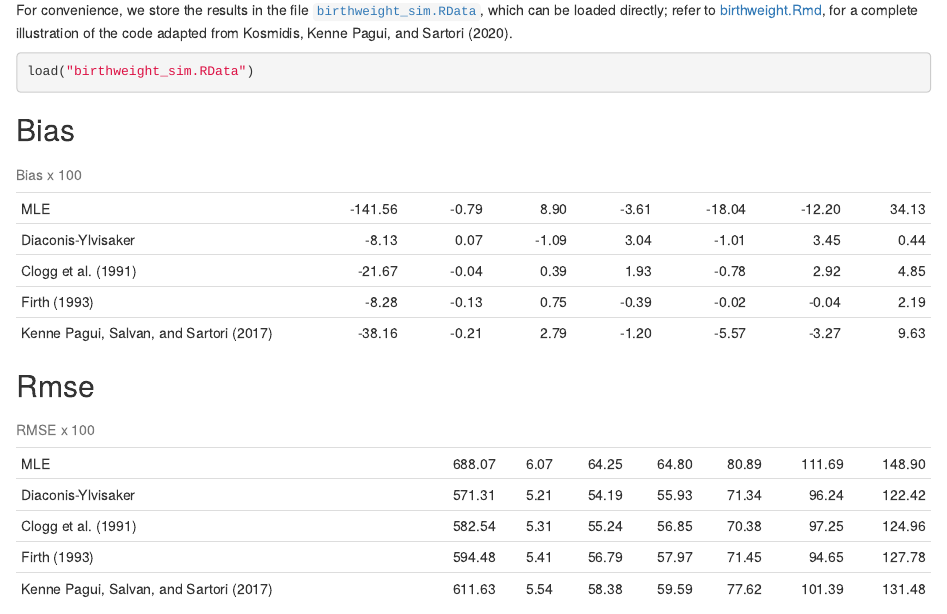
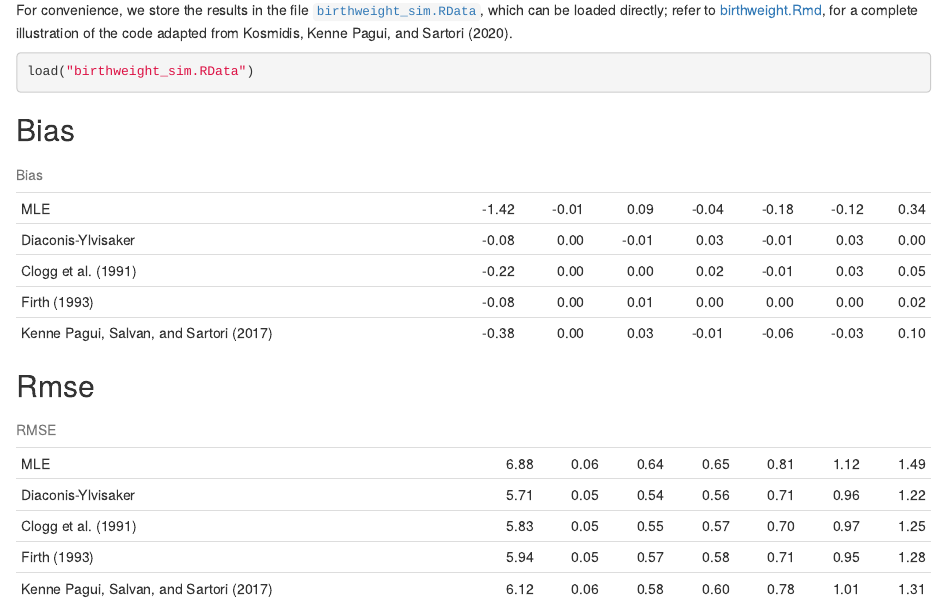
Before and after one commit to tommasorigon/logistic-bias-reduction, an R Markdown document (BIRTHWEIGHT/birthweight.Rmd): the page in a window 1100 px wide, from 1420 px down. Rendered offline with R 4.5, knitr and Pandoc, with nearby package versions; some code elsewhere in the file could not run offline.

Commit message:
bias and rmse in the original scale

````diff
--- a/BIRTHWEIGHT/birthweight.Rmd
+++ b/BIRTHWEIGHT/birthweight.Rmd
@@ -200,13 +200,13 @@ colnames(bias.beta) <- colnames(mse.beta) <-  c("MLE", "Diaconis-Ylvisaker", "@C
 ## Bias
 
 ```{r bias,echo=F}
-kable(t(bias.beta*100), digits = 2, caption = "Bias x 100")
+kable(t(bias.beta), digits = 2, caption = "Bias")
 ```
 
 ## Rmse
 
 ```{r rmse,echo=F}
-kable(t(sqrt(mse.beta)*100), digits = 2, caption = "RMSE x 100")
+kable(t(sqrt(mse.beta)), digits = 2, caption = "RMSE")
 ```
 
 # References
````
Also changed, not shown: BIRTHWEIGHT/README.md, birthweight_sim.RData (added).
